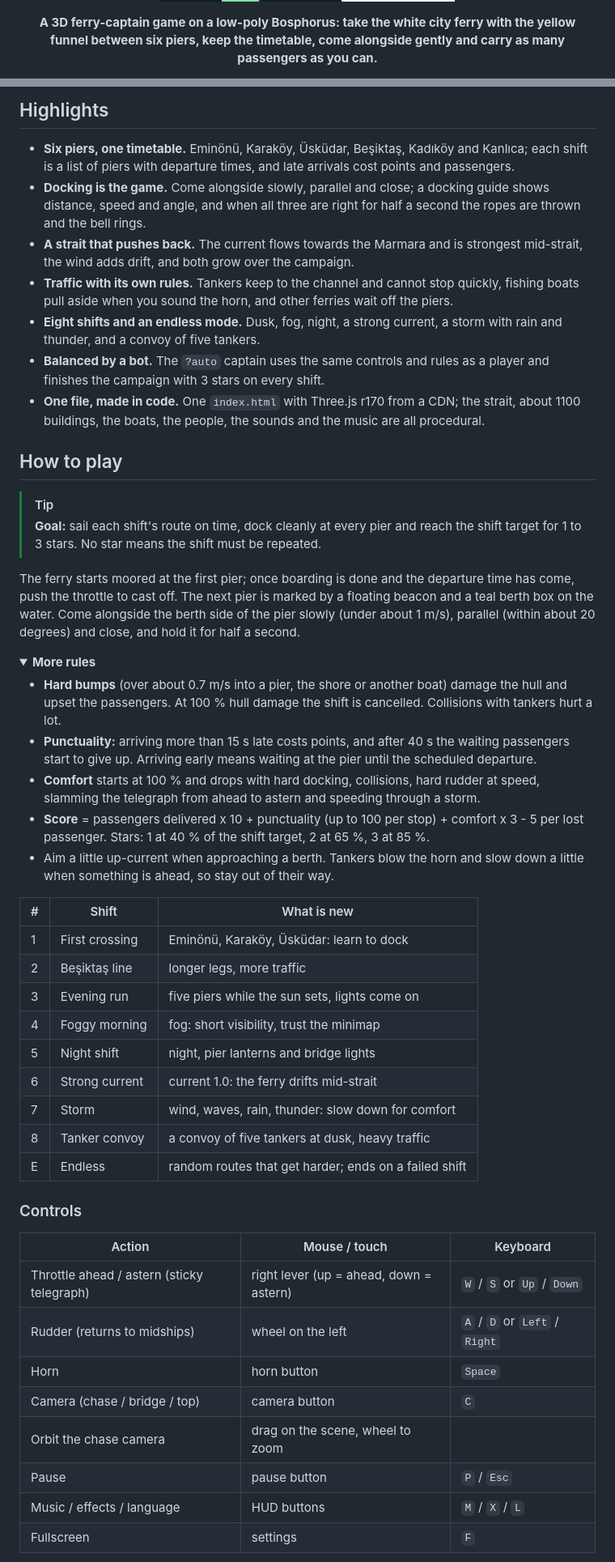
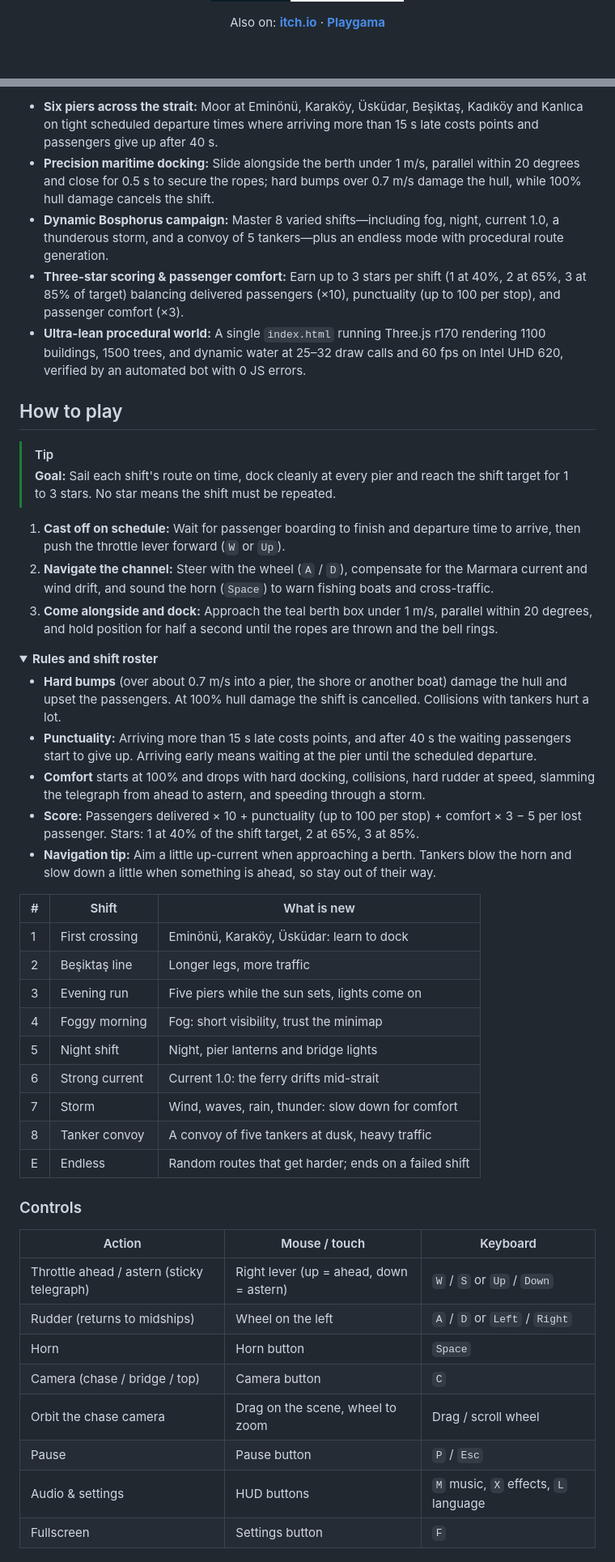
Before and after one commit to Furkiozknn/bogaz-vapuru, a Markdown page: README.md, 2 parts joined by grey strips. Shown at 81% size. Rendered like a GitHub page; folded sections open; badges without logos; blank space fills up the shorter version.

Commit message:
relay: Rewrite README.md as a GitHub landing page following EXACTLY (agy gemini-3.8-flash-high)

```diff
--- a/README.md
+++ b/README.md
@@ -10,6 +15,10 @@
   <img src="https://img.shields.io/badge/no_install-desktop_%C2%B7_phone-F3F8FA?style=for-the-badge&labelColor=0B1D26" alt="No install, desktop and phone">
 </p>
 
-<p align="center"><b>A 3D ferry-captain game on a low-poly Bosphorus: take the white city ferry with the yellow funnel between six piers, keep the timetable, come alongside gently and carry as many passengers as you can.</b></p>
+<!-- portals:start -->
+<p align="center">
+  Also on: <a href="https://furkiozknn.itch.io/bogaz-vapuru"><strong>itch.io</strong></a> &middot; <a href="https://playgama.ai/play/rrqp5tfena6yda"><strong>Playgama</strong></a>
+</p>
+<!-- portals:end -->
 
 <p align="center">
@@ -24,56 +31,39 @@
 
-## Highlights
-
-- **Six piers, one timetable.** Eminönü, Karaköy, Üsküdar, Beşiktaş, Kadıköy and Kanlıca; each shift is a list of piers
-  with departure times, and late arrivals cost points and passengers.
-- **Docking is the game.** Come alongside slowly, parallel and close; a docking guide shows distance, speed and angle,
-  and when all three are right for half a second the ropes are thrown and the bell rings.
-- **A strait that pushes back.** The current flows towards the Marmara and is strongest mid-strait, the wind adds drift,
-  and both grow over the campaign.
-- **Traffic with its own rules.** Tankers keep to the channel and cannot stop quickly, fishing boats pull aside when you
-  sound the horn, and other ferries wait off the piers.
-- **Eight shifts and an endless mode.** Dusk, fog, night, a strong current, a storm with rain and thunder, and a convoy
-  of five tankers.
-- **Balanced by a bot.** The `?auto` captain uses the same controls and rules as a player and finishes the campaign
-  with 3 stars on every shift.
-- **One file, made in code.** One `index.html` with Three.js r170 from a CDN; the strait, about 1100 buildings, the
-  boats, the people, the sounds and the music are all procedural.
+- **Six piers across the strait:** Moor at Eminönü, Karaköy, Üsküdar, Beşiktaş, Kadıköy and Kanlıca on tight scheduled departure times where arriving more than 15 s late costs points and passengers give up after 40 s.
+- **Precision maritime docking:** Slide alongside the berth under 1 m/s, parallel within 20 degrees and close for 0.5 s to secure the ropes; hard bumps over 0.7 m/s damage the hull, while 100% hull damage cancels the shift.
+- **Dynamic Bosphorus campaign:** Master 8 varied shifts—including fog, night, current 1.0, a thunderous storm, and a convoy of 5 tankers—plus an endless mode with procedural route generation.
+- **Three-star scoring & passenger comfort:** Earn up to 3 stars per shift (1 at 40%, 2 at 65%, 3 at 85% of target) balancing delivered passengers (&times;10), punctuality (up to 100 per stop), and passenger comfort (&times;3).
+- **Ultra-lean procedural world:** A single `index.html` running Three.js r170 rendering 1100 buildings, 1500 trees, and dynamic water at 25–32 draw calls and 60 fps on Intel UHD 620, verified by an automated bot with 0 JS errors.
 
 ## How to play
 
 > [!TIP]
-> **Goal:** sail each shift's route on time, dock cleanly at every pier and reach the shift target for 1 to 3 stars.
-> No star means the shift must be repeated.
+> **Goal:** Sail each shift's route on time, dock cleanly at every pier and reach the shift target for 1 to 3 stars. No star means the shift must be repeated.
 
-The ferry starts moored at the first pier; once boarding is done and the departure time has come, push the throttle to
-cast off. The next pier is marked by a floating beacon and a teal berth box on the water. Come alongside the berth side
-of the pier slowly (under about 1 m/s), parallel (within about 20 degrees) and close, and hold it for half a second.
+1. **Cast off on schedule:** Wait for passenger boarding to finish and departure time to arrive, then push the throttle lever forward (`W` or `Up`).
+2. **Navigate the channel:** Steer with the wheel (`A` / `D`), compensate for the Marmara current and wind drift, and sound the horn (`Space`) to warn fishing boats and cross-traffic.
+3. **Come alongside and dock:** Approach the teal berth box under 1 m/s, parallel within 20 degrees, and hold position for half a second until the ropes are thrown and the bell rings.
 
 <details>
-<summary><b>More rules</b></summary>
+<summary><b>Rules and shift roster</b></summary>
 
-- **Hard bumps** (over about 0.7 m/s into a pier, the shore or another boat) damage the hull and upset the passengers.
-  At 100 % hull damage the shift is cancelled. Collisions with tankers hurt a lot.
-- **Punctuality:** arriving more than 15 s late costs points, and after 40 s the waiting passengers start to give up.
-  Arriving early means waiting at the pier until the scheduled departure.
-- **Comfort** starts at 100 % and drops with hard docking, collisions, hard rudder at speed, slamming the telegraph from
-  ahead to astern and speeding through a storm.
-- **Score** = passengers delivered x 10 + punctuality (up to 100 per stop) + comfort x 3 - 5 per lost passenger.
-  Stars: 1 at 40 % of the shift target, 2 at 65 %, 3 at 85 %.
-- Aim a little up-current when approaching a berth. Tankers blow the horn and slow down a little when something is
-  ahead, so stay out of their way.
+- **Hard bumps** (over about 0.7 m/s into a pier, the shore or another boat) damage the hull and upset the passengers. At 100% hull damage the shift is cancelled. Collisions with tankers hurt a lot.
+- **Punctuality:** Arriving more than 15 s late costs points, and after 40 s the waiting passengers start to give up. Arriving early means waiting at the pier until the scheduled departure.
+- **Comfort** starts at 100% and drops with hard docking, collisions, hard rudder at speed, slamming the telegraph from ahead to astern, and speeding through a storm.
+- **Score:** Passengers delivered &times; 10 + punctuality (up to 100 per stop) + comfort &times; 3 &minus; 5 per lost passenger. Stars: 1 at 40% of the shift target, 2 at 65%, 3 at 85%.
+- **Navigation tip:** Aim a little up-current when approaching a berth. Tankers blow the horn and slow down a little when something is ahead, so stay out of their way.
 
 | # | Shift | What is new |
 |---|---|---|
 | 1 | First crossing | Eminönü, Karaköy, Üsküdar: learn to dock |
-| 2 | Beşiktaş line | longer legs, more traffic |
-| 3 | Evening run | five piers while the sun sets, lights come on |
-| 4 | Foggy morning | fog: short visibility, trust the minimap |
-| 5 | Night shift | night, pier lanterns and bridge lights |
-| 6 | Strong current | current 1.0: the ferry drifts mid-strait |
-| 7 | Storm | wind, waves, rain, thunder: slow down for comfort |
-| 8 | Tanker convoy | a convoy of five tankers at dusk, heavy traffic |
-| E | Endless | random routes that get harder; ends on a failed shift |
+| 2 | Beşiktaş line | Longer legs, more traffic |
+| 3 | Evening run | Five piers while the sun sets, lights come on |
+| 4 | Foggy morning | Fog: short visibility, trust the minimap |
+| 5 | Night shift | Night, pier lanterns and bridge lights |
+| 6 | Strong current | Current 1.0: the ferry drifts mid-strait |
+| 7 | Storm | Wind, waves, rain, thunder: slow down for comfort |
+| 8 | Tanker convoy | A convoy of five tankers at dusk, heavy traffic |
+| E | Endless | Random routes that get harder; ends on a failed shift |
 
 </details>
 
@@ -81,12 +71,12 @@ of the pier slowly (under about 1 m/s), parallel (within about 20 degrees) and c
 
 | Action | Mouse / touch | Keyboard |
 |---|---|---|
-| Throttle ahead / astern (sticky telegraph) | right lever (up = ahead, down = astern) | `W` / `S` or `Up` / `Down` |
-| Rudder (returns to midships) | wheel on the left | `A` / `D` or `Left` / `Right` |
-| Horn | horn button | `Space` |
-| Camera (chase / bridge / top) | camera button | `C` |
-| Orbit the chase camera | drag on the scene, wheel to zoom | |
-| Pause | pause button | `P` / `Esc` |
-| Music / effects / language | HUD buttons | `M` / `X` / `L` |
-| Fullscreen | settings | `F` |
+| Throttle ahead / astern (sticky telegraph) | Right lever (up = ahead, down = astern) | `W` / `S` or `Up` / `Down` |
+| Rudder (returns to midships) | Wheel on the left | `A` / `D` or `Left` / `Right` |
+| Horn | Horn button | `Space` |
+| Camera (chase / bridge / top) | Camera button | `C` |
+| Orbit the chase camera | Drag on the scene, wheel to zoom | Drag / scroll wheel |
+| Pause | Pause button | `P` / `Esc` |
+| Audio & settings | HUD buttons | `M` music, `X` effects, `L` language |
+| Fullscreen | Settings button | `F` |
 
```
Also changed, not shown: other parts of README.md (+60 -94 lines).
